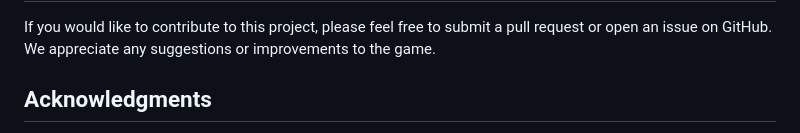
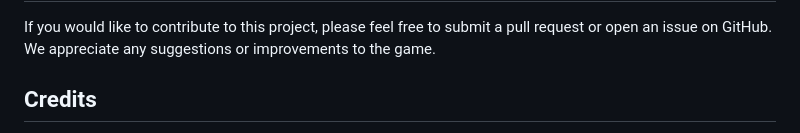
Before and after one commit to bjorne90/battleship-game, a Markdown page: README.md, the part around the change printed below. GitHub-like rendering.

Commit message:
Adding credit for logo

```diff
--- a/README.md
+++ b/README.md
@@ -115,5 +115,5 @@ To customize the game further, you can adjust the ship points, ASCII art, or ins
 
 If you would like to contribute to this project, please feel free to submit a pull request or open an issue on GitHub. We appreciate any suggestions or improvements to the game.
 
-## Acknowledgments
+## Credits
 
```
Also changed, not shown: other parts of README.md (+4 -3 lines).
